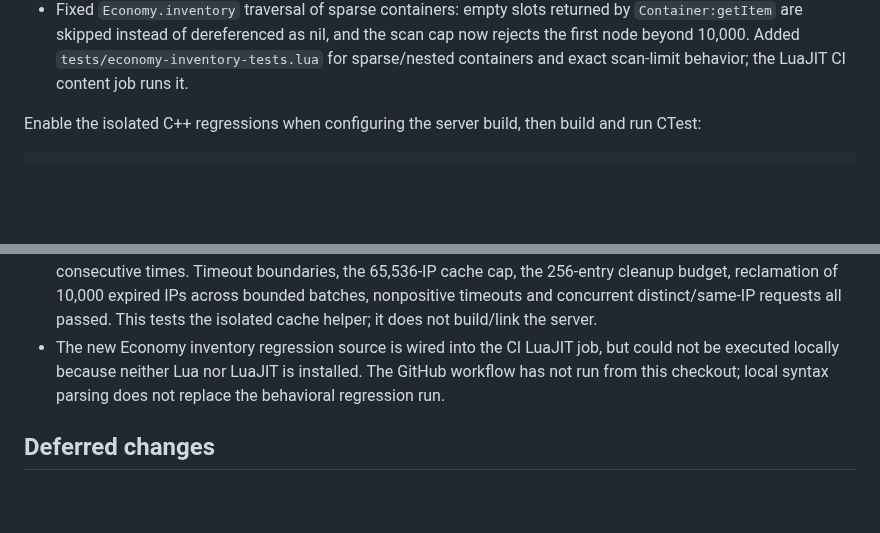
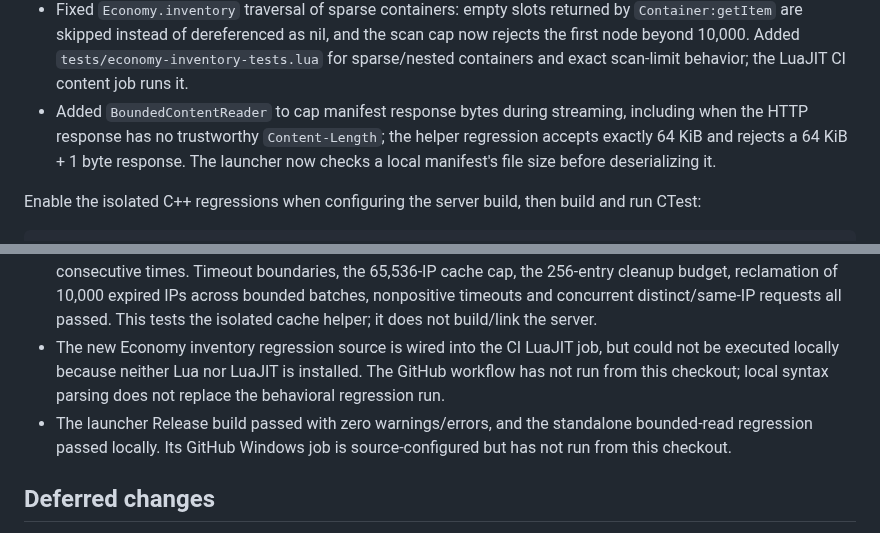
Before and after one commit to djowww/antigas-tfs, a Markdown page: docs/SECURITY_HARDENING.md, 2 parts joined by grey strips. Drawn GitHub-style; blank space fills up the shorter version.

```diff
--- a/docs/SECURITY_HARDENING.md
+++ b/docs/SECURITY_HARDENING.md
@@ -20,6 +20,7 @@ This document records safe repository changes made during the 2026-09-29 audit.
 - Hardened OTCv8 new-walking parsing against truncated and all-invalid direction lists before scheduling game work. The dispatcher callback also checks the list before reading its first direction; added a dedicated CMake regression target.
 - Added a strict `NetworkMessage::isReadPositionValid` check and routed packet-derived dispatcher tasks through guarded overloads. Truncated text, house-access and extended-opcode messages can no longer enqueue mutations before the packet-level disconnect check.
 - Fixed `Economy.inventory` traversal of sparse containers: empty slots returned by `Container:getItem` are skipped instead of dereferenced as nil, and the scan cap now rejects the first node beyond 10,000. Added `tests/economy-inventory-tests.lua` for sparse/nested containers and exact scan-limit behavior; the LuaJIT CI content job runs it.
+- Added `BoundedContentReader` to cap manifest response bytes during streaming, including when the HTTP response has no trustworthy `Content-Length`; the helper regression accepts exactly 64 KiB and rejects a 64 KiB + 1 byte response. The launcher now checks a local manifest's file size before deserializing it.
 
 Enable the isolated C++ regressions when configuring the server build, then build and run CTest:
 
@@ -53,6 +54,7 @@ The production confirmation flags only prevent accidental invocation; they are n
 - `git diff --check` passed. The full server build, Lua runtime validation, CI-hosted workflow, production or staging test remain unavailable in this environment.
 - Compiled tests/status-query-rate-limiter-tests.cpp with Visual Studio 18 MSVC using strict warnings and ran it 20 consecutive times. Timeout boundaries, the 65,536-IP cache cap, the 256-entry cleanup budget, reclamation of 10,000 expired IPs across bounded batches, nonpositive timeouts and concurrent distinct/same-IP requests all passed. This tests the isolated cache helper; it does not build/link the server.
 - The new Economy inventory regression source is wired into the CI LuaJIT job, but could not be executed locally because neither Lua nor LuaJIT is installed. The GitHub workflow has not run from this checkout; local syntax parsing does not replace the behavioral regression run.
+- The launcher Release build passed with zero warnings/errors, and the standalone bounded-read regression passed locally. Its GitHub Windows job is source-configured but has not run from this checkout.
 
 ## Deferred changes
 
```
Also changed, not shown: docs/SECURITY_AUDIT.md (+3 -1 lines).
